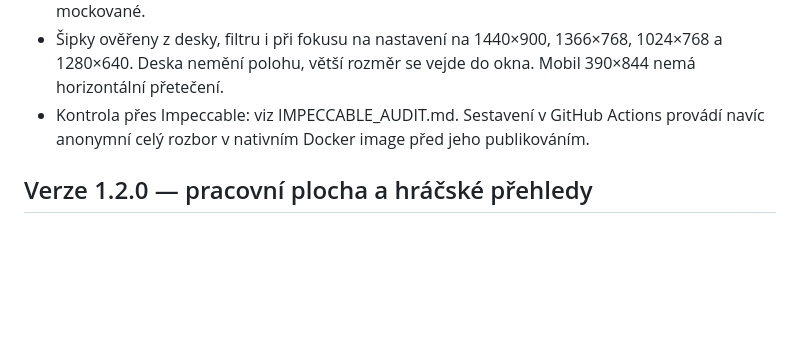
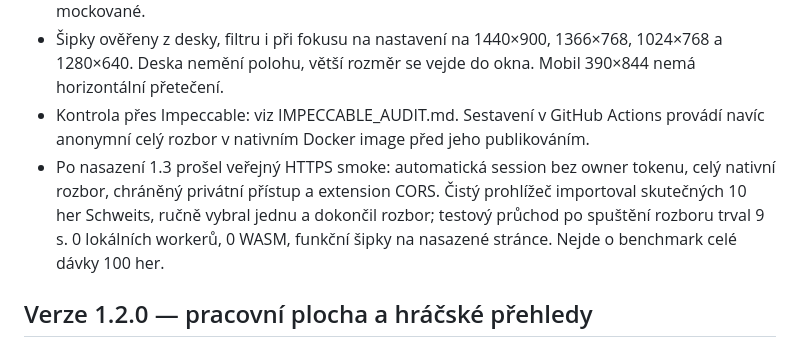
Before and after one commit to DavidSvajda/evala, a Markdown page: TESTING.md, the part around the change. Rendered like a GitHub page; blank space fills up the shorter version.

Commit message:
Record successful anonymous Azure player-report verification

```diff
--- a/TESTING.md
+++ b/TESTING.md
@@ -6,6 +6,7 @@
 - `node tests/shared-browser.mjs`: nový profil bez owner tokenu, importní formulář a ruční podmnožina, dvě celé partie přes skutečný serverový engine, 0 lokálních workerů/WASM, obnova vybraného přehledu. Importní odpověď je deterministická API fixture; engine ani backend nejsou mockované.
 - Šipky ověřeny z desky, filtru i při fokusu na nastavení na 1440×900, 1366×768, 1024×768 a 1280×640. Deska nemění polohu, větší rozměr se vejde do okna. Mobil 390×844 nemá horizontální přetečení.
 - Kontrola přes Impeccable: viz IMPECCABLE_AUDIT.md. Sestavení v GitHub Actions provádí navíc anonymní celý rozbor v nativním Docker image před jeho publikováním.
+- Po nasazení 1.3 prošel veřejný HTTPS smoke: automatická session bez owner tokenu, celý nativní rozbor, chráněný privátní přístup a extension CORS. Čistý prohlížeč importoval skutečných 10 her Schweits, ručně vybral jednu a dokončil rozbor; testový průchod po spuštění rozboru trval 9 s. 0 lokálních workerů, 0 WASM, funkční šipky na nasazené stránce. Nejde o benchmark celé dávky 100 her.
 
 ## Verze 1.2.0 — pracovní plocha a hráčské přehledy
 
```
